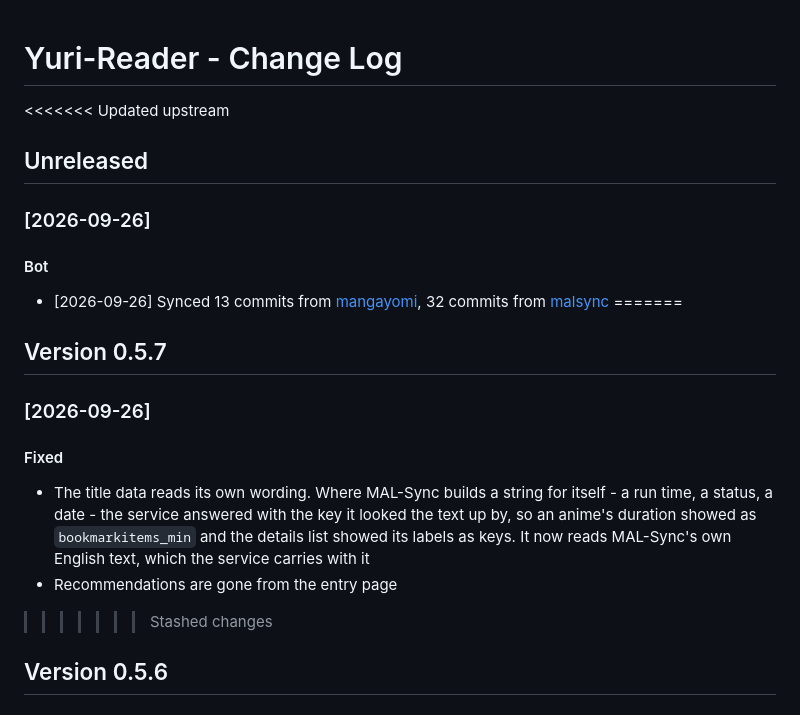
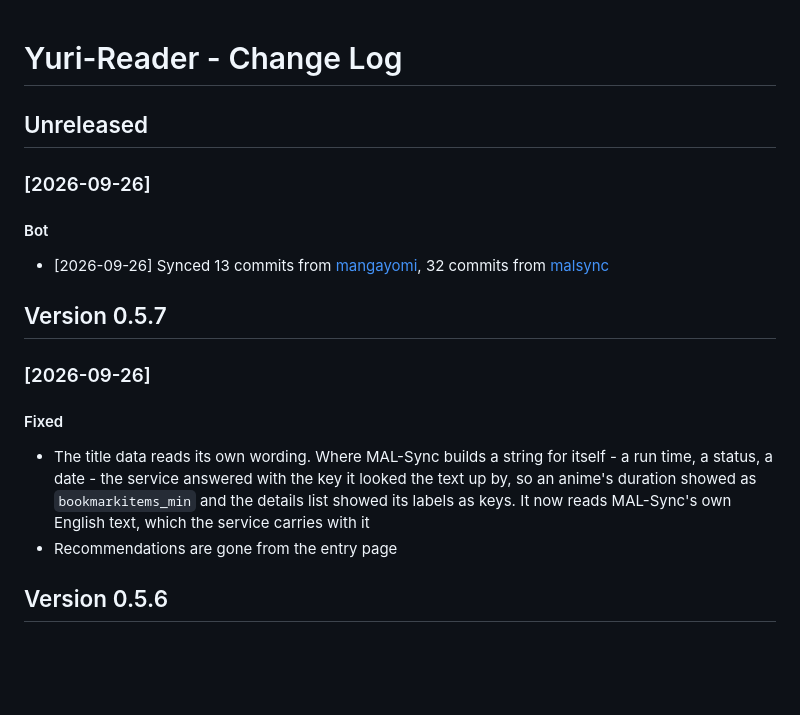
Before and after one commit to MenaHere/Yuri-Reader, a Markdown page: CHANGELOG.md, the part around the change. Rendered like a GitHub page; blank space fills up the shorter version.

Commit message:
docs
Resolve the changelog the bot's sync and 0.5.7 collided in: the autostash
during the rebase left conflict markers in it. Both entries stand - the
bot's unreleased sync above the released 0.5.7.

```diff
--- a/CHANGELOG.md
+++ b/CHANGELOG.md
@@ -1,13 +1,12 @@
 # Yuri-Reader - Change Log
 
-<<<<<<< Updated upstream
 ## Unreleased
 
 ### [2026-09-26]
 
 #### Bot
 - [2026-09-26] Synced 13 commits from [mangayomi](https://github.com/kodjodevf/mangayomi), 32 commits from [malsync](https://github.com/MALSync/MALSync)
-=======
+
 ## Version 0.5.7
 
 ### [2026-09-26]
@@ -15,7 +14,6 @@
 #### Fixed
 - The title data reads its own wording. Where MAL-Sync builds a string for itself - a run time, a status, a date - the service answered with the key it looked the text up by, so an anime's duration showed as `bookmarkitems_min` and the details list showed its labels as keys. It now reads MAL-Sync's own English text, which the service carries with it
 - Recommendations are gone from the entry page
->>>>>>> Stashed changes
 
 ## Version 0.5.6
 
```
